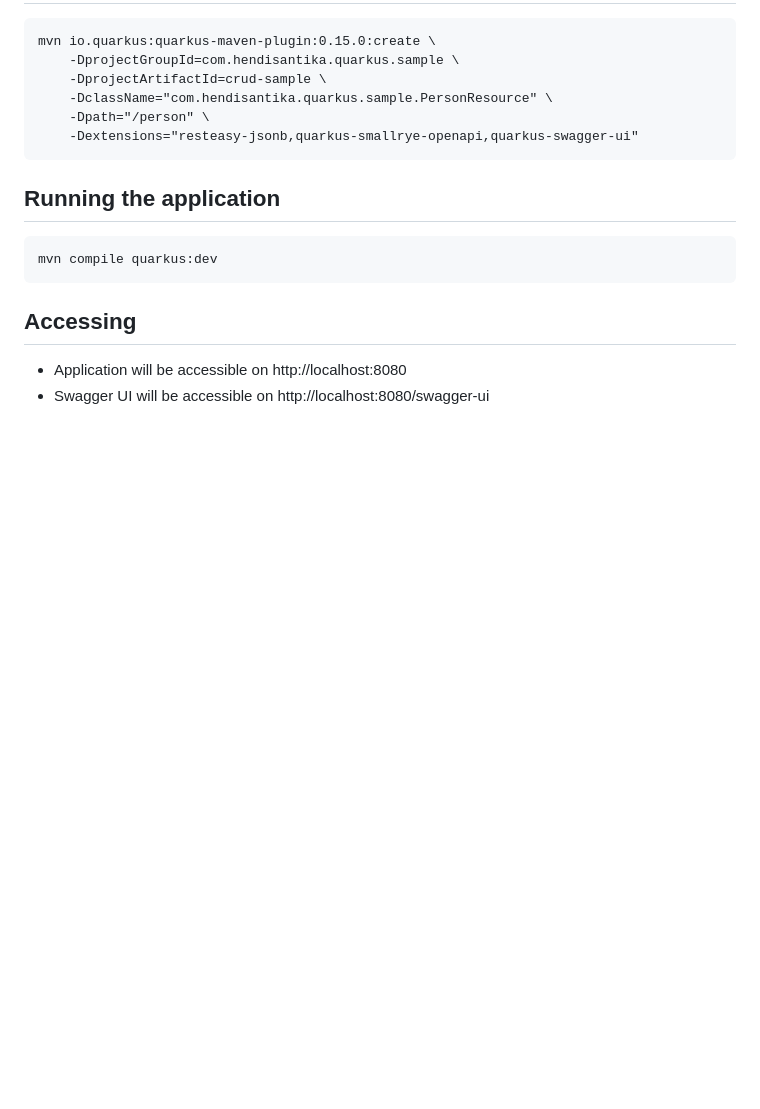
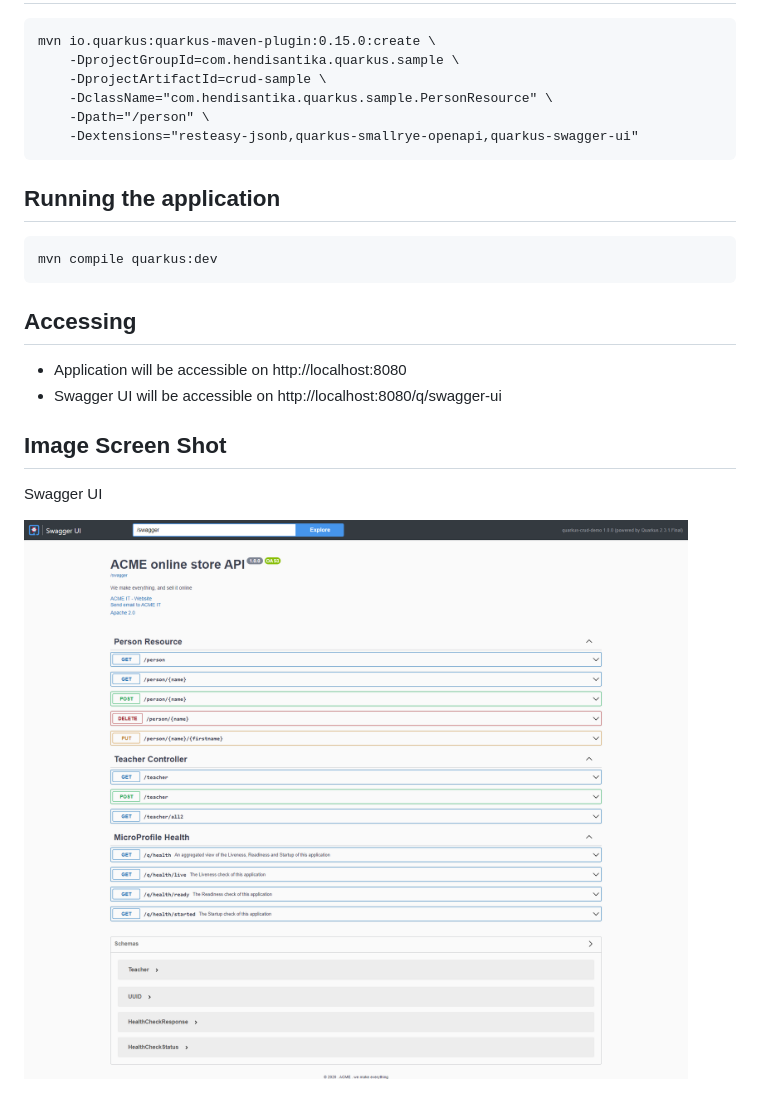
Before and after one commit to hendisantika/quarkus-crud-demo, a Markdown page: README.md, the part around the change. Rendered like a GitHub page; pictures changed too: img/ACME API.png (added); blank space fills up the shorter version.

Commit message:
#14 - Add image screen shot on README.md file

```diff
--- a/README.md
+++ b/README.md
@@ -22,4 +22,10 @@ mvn compile quarkus:dev
 ## Accessing
 
 - Application will be accessible on http://localhost:8080
-- Swagger UI will be accessible on http://localhost:8080/swagger-ui
+- Swagger UI will be accessible on http://localhost:8080/q/swagger-ui
+
+## Image Screen Shot
+
+Swagger UI
+
+![Swagger UI](img/ACME%20API.png "Swagger UI")
```
